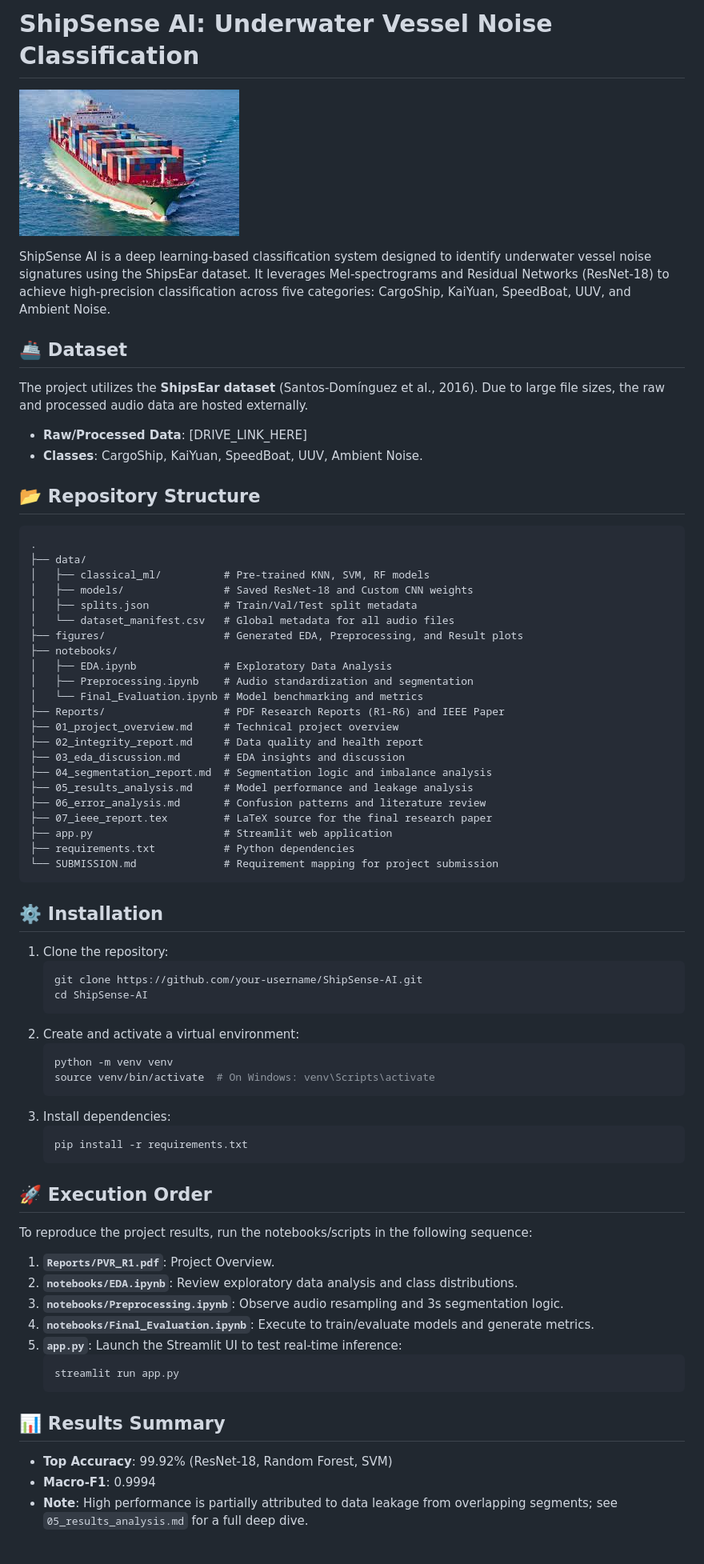
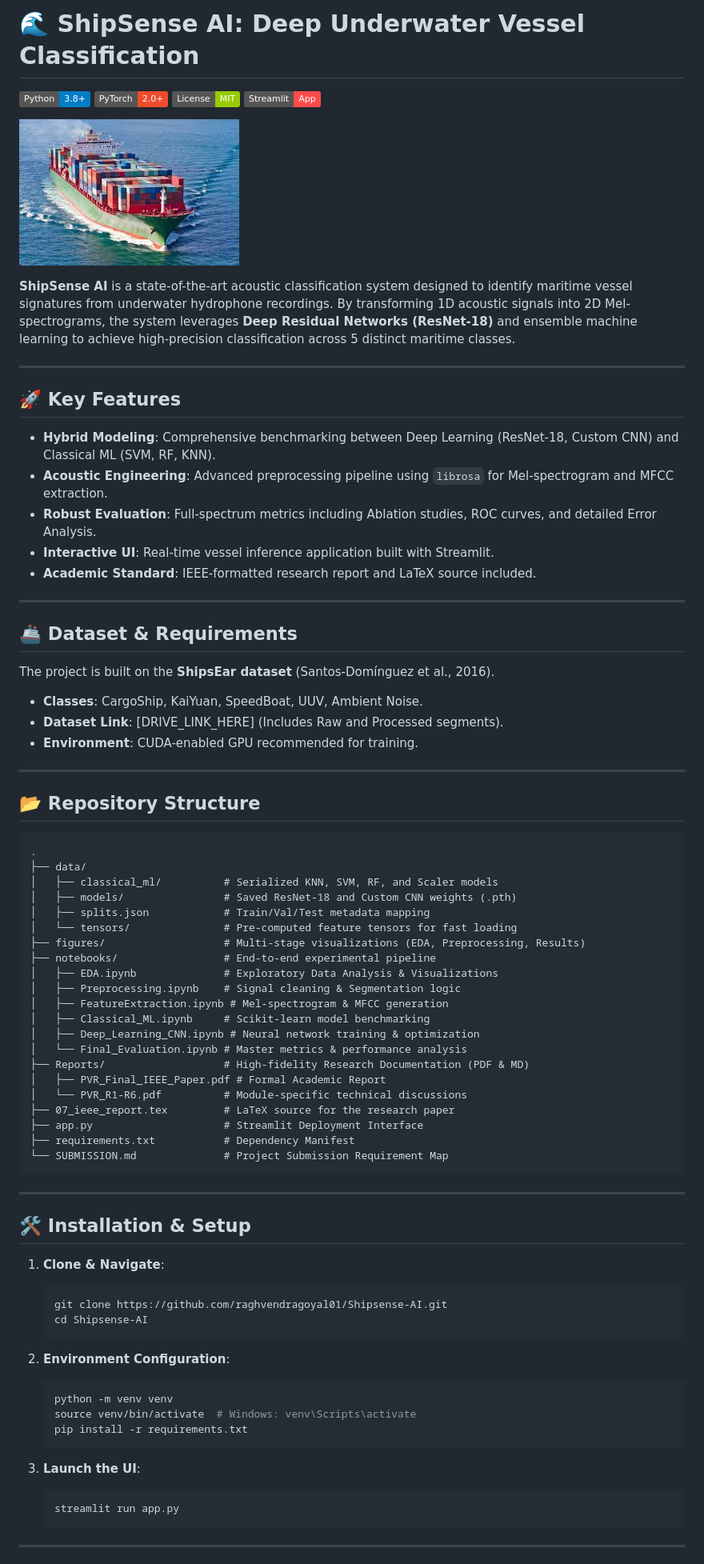
Before and after one commit to raghvendragoyal01/Shipsense-AI, a Markdown page: README.md, the part around one of its changes. Shown at 80% size. Drawn GitHub-style; badges without logos.

Commit message:
Enhanced README with accurate structure and badges

````diff
--- a/README.md
+++ b/README.md
@@ -1,69 +1,79 @@
-# ShipSense AI: Underwater Vessel Noise Classification
+# 🌊 ShipSense AI: Deep Underwater Vessel Classification
+
+[![Python](https://img.shields.io/badge/Python-3.8+-blue.svg)](https://www.python.org/)
+[![PyTorch](https://img.shields.io/badge/PyTorch-2.0+-ee4c2c.svg)](https://pytorch.org/)
+[![License](https://img.shields.io/badge/License-MIT-green.svg)](LICENSE)
+[![Streamlit](https://img.shields.io/badge/Streamlit-App-ff4b4b.svg)](https://streamlit.io/)
 
 ![ShipSense AI Banner](assets/Cargoship.jpg)
 
-ShipSense AI is a deep learning-based classification system designed to identify underwater vessel noise signatures using the ShipsEar dataset. It leverages Mel-spectrograms and Residual Networks (ResNet-18) to achieve high-precision classification across five categories: CargoShip, KaiYuan, SpeedBoat, UUV, and Ambient Noise.
+**ShipSense AI** is a state-of-the-art acoustic classification system designed to identify maritime vessel signatures from underwater hydrophone recordings. By transforming 1D acoustic signals into 2D Mel-spectrograms, the system leverages **Deep Residual Networks (ResNet-18)** and ensemble machine learning to achieve high-precision classification across 5 distinct maritime classes.
 
-## 🚢 Dataset
-The project utilizes the **ShipsEar dataset** (Santos-Domínguez et al., 2016). Due to large file sizes, the raw and processed audio data are hosted externally.
-- **Raw/Processed Data**: [DRIVE_LINK_HERE]
+---
+
+## 🚀 Key Features
+- **Hybrid Modeling**: Comprehensive benchmarking between Deep Learning (ResNet-18, Custom CNN) and Classical ML (SVM, RF, KNN).
+- **Acoustic Engineering**: Advanced preprocessing pipeline using `librosa` for Mel-spectrogram and MFCC extraction.
+- **Robust Evaluation**: Full-spectrum metrics including Ablation studies, ROC curves, and detailed Error Analysis.
+- **Interactive UI**: Real-time vessel inference application built with Streamlit.
+- **Academic Standard**: IEEE-formatted research report and LaTeX source included.
+
+---
+
+## 🚢 Dataset & Requirements
+The project is built on the **ShipsEar dataset** (Santos-Domínguez et al., 2016).
 - **Classes**: CargoShip, KaiYuan, SpeedBoat, UUV, Ambient Noise.
+- **Dataset Link**: [DRIVE_LINK_HERE] (Includes Raw and Processed segments).
+- **Environment**: CUDA-enabled GPU recommended for training.
+
+---
 
 ## 📂 Repository Structure
 ```text
 .
 ├── data/
-│   ├── classical_ml/          # Pre-trained KNN, SVM, RF models
-│   ├── models/                # Saved ResNet-18 and Custom CNN weights
-│   ├── splits.json            # Train/Val/Test split metadata
-│   └── dataset_manifest.csv   # Global metadata for all audio files
-├── figures/                   # Generated EDA, Preprocessing, and Result plots
-├── notebooks/
-│   ├── EDA.ipynb              # Exploratory Data Analysis
-│   ├── Preprocessing.ipynb    # Audio standardization and segmentation
-│   └── Final_Evaluation.ipynb # Model benchmarking and metrics
-├── Reports/                   # PDF Research Reports (R1-R6) and IEEE Paper
-├── 01_project_overview.md     # Technical project overview
-├── 02_integrity_report.md     # Data quality and health report
-├── 03_eda_discussion.md       # EDA insights and discussion
-├── 04_segmentation_report.md  # Segmentation logic and imbalance analysis
-├── 05_results_analysis.md     # Model performance and leakage analysis
-├── 06_error_analysis.md       # Confusion patterns and literature review
-├── 07_ieee_report.tex         # LaTeX source for the final research paper
-├── app.py                     # Streamlit web application
-├── requirements.txt           # Python dependencies
-└── SUBMISSION.md              # Requirement mapping for project submission
+│   ├── classical_ml/          # Serialized KNN, SVM, RF, and Scaler models
+│   ├── models/                # Saved ResNet-18 and Custom CNN weights (.pth)
+│   ├── splits.json            # Train/Val/Test metadata mapping
+│   └── tensors/               # Pre-computed feature tensors for fast loading
+├── figures/                   # Multi-stage visualizations (EDA, Preprocessing, Results)
+├── notebooks/                 # End-to-end experimental pipeline
+│   ├── EDA.ipynb              # Exploratory Data Analysis & Visualizations
+│   ├── Preprocessing.ipynb    # Signal cleaning & Segmentation logic
+│   ├── FeatureExtraction.ipynb # Mel-spectrogram & MFCC generation
+│   ├── Classical_ML.ipynb     # Scikit-learn model benchmarking
+│   ├── Deep_Learning_CNN.ipynb # Neural network training & optimization
+│   └── Final_Evaluation.ipynb # Master metrics & performance analysis
+├── Reports/                   # High-fidelity Research Documentation (PDF & MD)
+│   ├── PVR_Final_IEEE_Paper.pdf # Formal Academic Report
+│   └── PVR_R1-R6.pdf          # Module-specific technical discussions
+├── 07_ieee_report.tex         # LaTeX source for the research paper
+├── app.py                     # Streamlit Deployment Interface
+├── requirements.txt           # Dependency Manifest
+└── SUBMISSION.md              # Project Submission Requirement Map
 ```
 
-## ⚙️ Installation
-1. Clone the repository:
+---
+
+## 🛠️ Installation & Setup
+
+1. **Clone & Navigate**:
    ```bash
-   git clone https://github.com/your-username/ShipSense-AI.git
-   cd ShipSense-AI
+   git clone https://github.com/raghvendragoyal01/Shipsense-AI.git
+   cd Shipsense-AI
    ```
-2. Create and activate a virtual environment:
+
+2. **Environment Configuration**:
    ```bash
    python -m venv venv
-   source venv/bin/activate  # On Windows: venv\Scripts\activate
-   ```
-3. Install dependencies:
-   ```bash
+   source venv/bin/activate  # Windows: venv\Scripts\activate
    pip install -r requirements.txt
    ```
 
-## 🚀 Execution Order
-To reproduce the project results, run the notebooks/scripts in the following sequence:
-1. **`Reports/PVR_R1.pdf`**: Project Overview.
-2. **`notebooks/EDA.ipynb`**: Review exploratory data analysis and class distributions.
-3. **`notebooks/Preprocessing.ipynb`**: Observe audio resampling and 3s segmentation logic.
-4. **`notebooks/Final_Evaluation.ipynb`**: Execute to train/evaluate models and generate metrics.
-5. **`app.py`**: Launch the Streamlit UI to test real-time inference:
+3. **Launch the UI**:
    ```bash
    streamlit run app.py
    ```
 
-## 📊 Results Summary
-- **Top Accuracy**: 99.92% (ResNet-18, Random Forest, SVM)
-- **Macro-F1**: 0.9994
-- **Note**: High performance is partially attributed to data leakage from overlapping segments; see `05_results_analysis.md` for a full deep dive.
+---
 
````
Also changed, not shown: other parts of README.md (+17 -6 lines).
